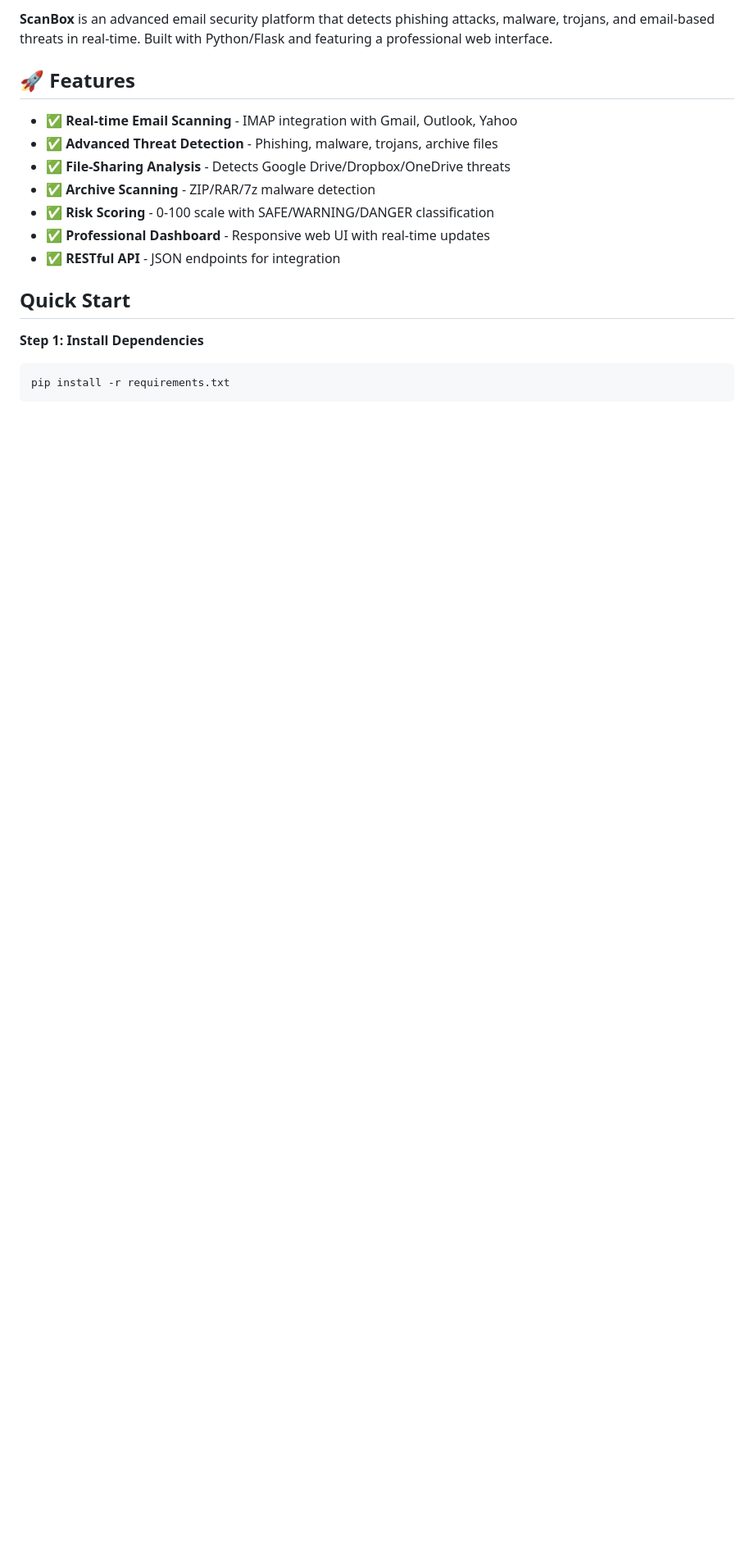
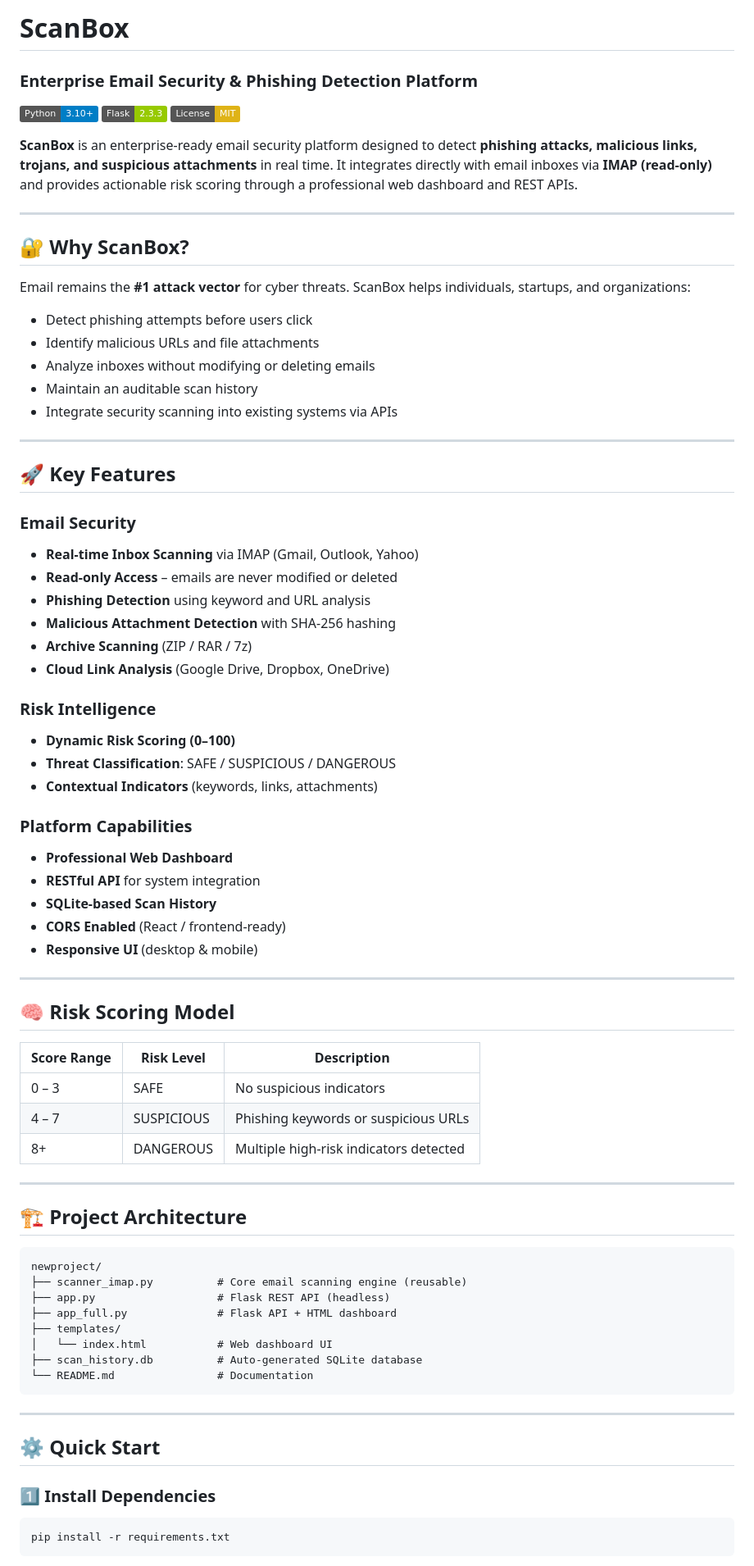
Before and after one commit to sujalsuthar/ScanBox, a Markdown page: README.md, the part around one of its changes. Shown at 82% size. GitHub-like rendering; badges without logos; blank space fills up the shorter version.

````diff
--- a/README.md
+++ b/README.md
@@ -6,19 +6,85 @@
 
-**ScanBox** is an advanced email security platform that detects phishing attacks, malware, trojans, and email-based threats in real-time. Built with Python/Flask and featuring a professional web interface.
+# ScanBox
 
-## 🚀 Features
+### Enterprise Email Security & Phishing Detection Platform
 
-- ✅ **Real-time Email Scanning** - IMAP integration with Gmail, Outlook, Yahoo
-- ✅ **Advanced Threat Detection** - Phishing, malware, trojans, archive files
-- ✅ **File-Sharing Analysis** - Detects Google Drive/Dropbox/OneDrive threats
-- ✅ **Archive Scanning** - ZIP/RAR/7z malware detection
-- ✅ **Risk Scoring** - 0-100 scale with SAFE/WARNING/DANGER classification
-- ✅ **Professional Dashboard** - Responsive web UI with real-time updates
-- ✅ **RESTful API** - JSON endpoints for integration
+![Python](https://img.shields.io/badge/Python-3.10+-blue.svg)
+![Flask](https://img.shields.io/badge/Flask-2.3.3-green.svg)
+![License](https://img.shields.io/badge/License-MIT-yellow.svg)
 
-## Quick Start
+**ScanBox** is an enterprise-ready email security platform designed to detect **phishing attacks, malicious links, trojans, and suspicious attachments** in real time.
+It integrates directly with email inboxes via **IMAP (read-only)** and provides actionable risk scoring through a professional web dashboard and REST APIs.
 
-**Step 1: Install Dependencies**
+---
+
+## 🔐 Why ScanBox?
+
+Email remains the **#1 attack vector** for cyber threats. ScanBox helps individuals, startups, and organizations:
+
+* Detect phishing attempts before users click
+* Identify malicious URLs and file attachments
+* Analyze inboxes without modifying or deleting emails
+* Maintain an auditable scan history
+* Integrate security scanning into existing systems via APIs
+
+---
+
+## 🚀 Key Features
+
+### Email Security
+
+* **Real-time Inbox Scanning** via IMAP (Gmail, Outlook, Yahoo)
+* **Read-only Access** – emails are never modified or deleted
+* **Phishing Detection** using keyword and URL analysis
+* **Malicious Attachment Detection** with SHA-256 hashing
+* **Archive Scanning** (ZIP / RAR / 7z)
+* **Cloud Link Analysis** (Google Drive, Dropbox, OneDrive)
+
+### Risk Intelligence
+
+* **Dynamic Risk Scoring (0–100)**
+* **Threat Classification**: SAFE / SUSPICIOUS / DANGEROUS
+* **Contextual Indicators** (keywords, links, attachments)
+
+### Platform Capabilities
+
+* **Professional Web Dashboard**
+* **RESTful API** for system integration
+* **SQLite-based Scan History**
+* **CORS Enabled** (React / frontend-ready)
+* **Responsive UI** (desktop & mobile)
+
+---
+
+## 🧠 Risk Scoring Model
+
+| Score Range | Risk Level | Description                            |
+| ----------- | ---------- | -------------------------------------- |
+| 0 – 3       | SAFE       | No suspicious indicators               |
+| 4 – 7       | SUSPICIOUS | Phishing keywords or suspicious URLs   |
+| 8+          | DANGEROUS  | Multiple high-risk indicators detected |
+
+---
+
+## 🏗️ Project Architecture
+
+```
+newproject/
+├── scanner_imap.py          # Core email scanning engine (reusable)
+├── app.py                   # Flask REST API (headless)
+├── app_full.py              # Flask API + HTML dashboard
+├── templates/
+│   └── index.html           # Web dashboard UI
+├── scan_history.db          # Auto-generated SQLite database
+└── README.md                # Documentation
+```
+
+---
+
+## ⚙️ Quick Start
+
+### 1️⃣ Install Dependencies
+
 ```bash
 pip install -r requirements.txt
 ```
````
Also changed, not shown: other parts of README.md (+78 -104 lines).
